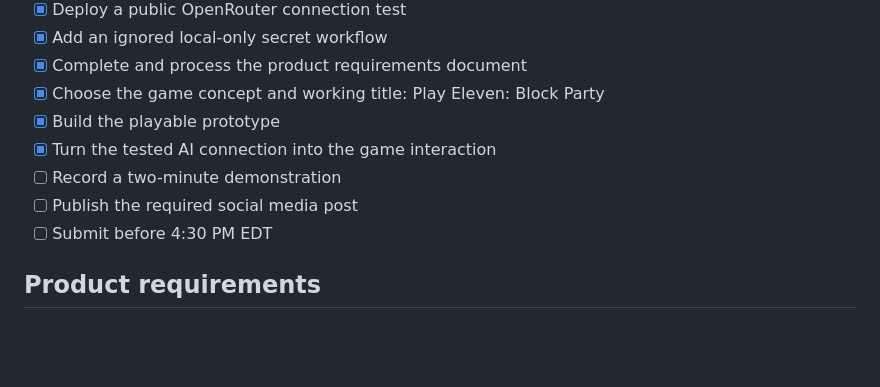
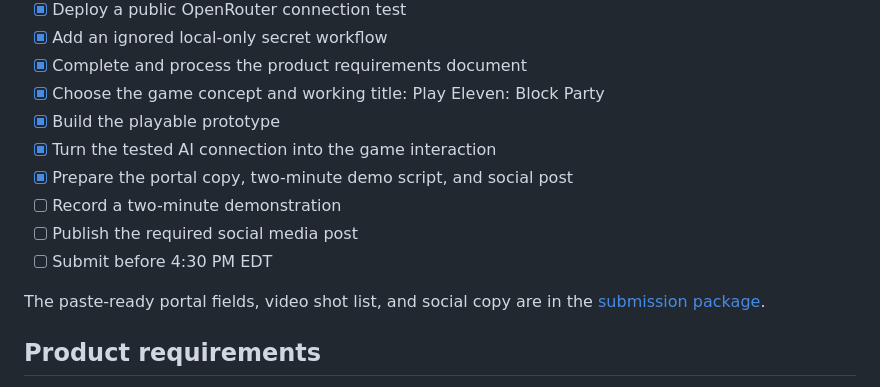
Before and after one commit to jackzhaojin/bruce-hackathon-2026-09-12, a Markdown page: README.md, the part around the change. Rendered like a GitHub page; blank space fills up the shorter version.

```diff
--- a/README.md
+++ b/README.md
@@ -26,9 +26,12 @@ Development keys belong in the ignored `local-only/.env` file described in [loca
 - [x] Choose the game concept and working title: Play Eleven: Block Party
 - [x] Build the playable prototype
 - [x] Turn the tested AI connection into the game interaction
+- [x] Prepare the portal copy, two-minute demo script, and social post
 - [ ] Record a two-minute demonstration
 - [ ] Publish the required social media post
 - [ ] Submit before 4:30 PM EDT
+
+The paste-ready portal fields, video shot list, and social copy are in the [submission package](SUBMISSION.md).
 
 ## Product requirements
 
```
Also changed, not shown: SUBMISSION.md (added, +202 -0 lines), hackathon-log/README.md (+8 -0 lines).
